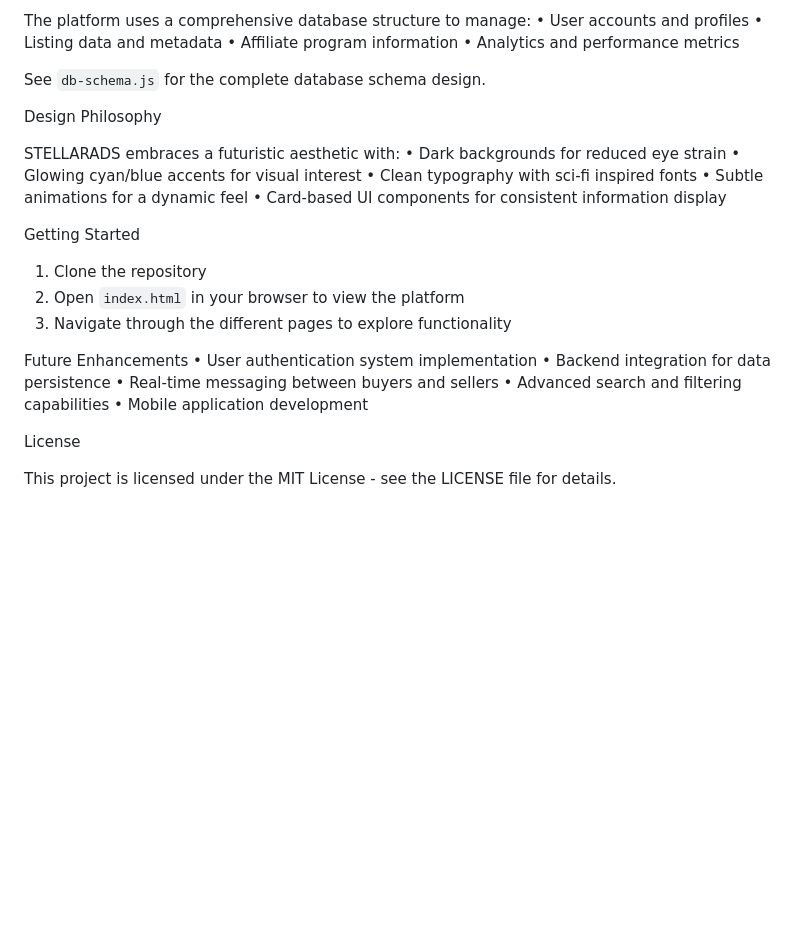
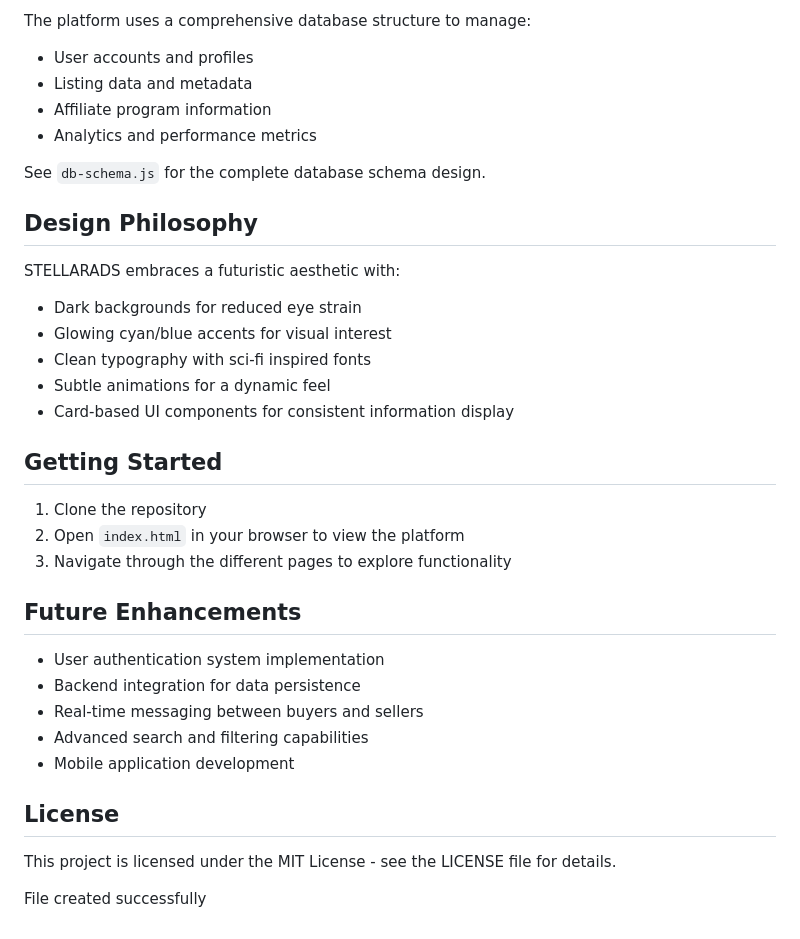
Before and after one commit to uknown-one/stellarAds, a Markdown page: readme.md, the part around the change printed below. GitHub-like rendering; blank space fills up the shorter version.

```diff
--- a/readme.md
+++ b/readme.md
@@ -82,38 +71,37 @@ Database Structure
 
 The platform uses a comprehensive database structure to manage:
-• User accounts and profiles
-• Listing data and metadata
-• Affiliate program information
-• Analytics and performance metrics
-
+- User accounts and profiles
+- Listing data and metadata
+- Affiliate program information
+- Analytics and performance metrics
 
 See `db-schema.js` for the complete database schema design.
 
-
-Design Philosophy
+## Design Philosophy
 
 STELLARADS embraces a futuristic aesthetic with:
-• Dark backgrounds for reduced eye strain
-• Glowing cyan/blue accents for visual interest
-• Clean typography with sci-fi inspired fonts
-• Subtle animations for a dynamic feel
-• Card-based UI components for consistent information display
+- Dark backgrounds for reduced eye strain
+- Glowing cyan/blue accents for visual interest
+- Clean typography with sci-fi inspired fonts
+- Subtle animations for a dynamic feel
+- Card-based UI components for consistent information display
 
+## Getting Started
 
-Getting Started
 1. Clone the repository
 2. Open `index.html` in your browser to view the platform
 3. Navigate through the different pages to explore functionality
 
+## Future Enhancements
 
-Future Enhancements
-• User authentication system implementation
-• Backend integration for data persistence
-• Real-time messaging between buyers and sellers
-• Advanced search and filtering capabilities
-• Mobile application development
+- User authentication system implementation
+- Backend integration for data persistence
+- Real-time messaging between buyers and sellers
+- Advanced search and filtering capabilities
+- Mobile application development
 
-
-License
+## License
 
 This project is licensed under the MIT License - see the LICENSE file for details.
+
+File created successfully
```
Also changed, not shown: other parts of readme.md (+35 -46 lines).
